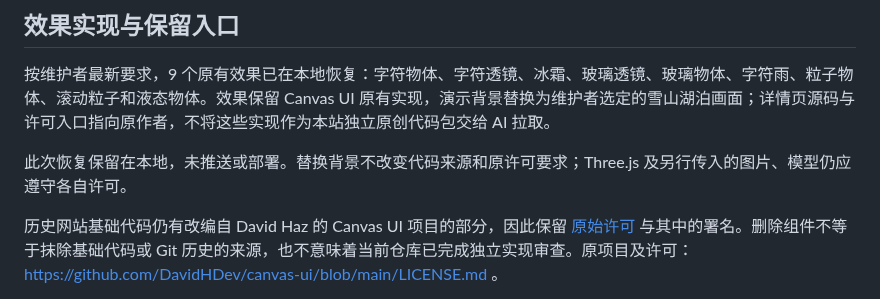
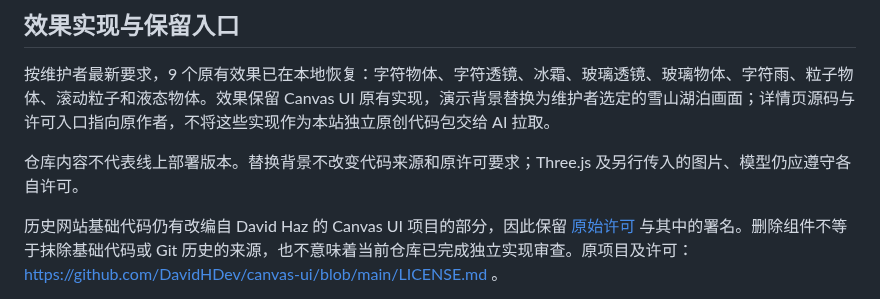
Before and after one commit to leishifu666/LeiBox, a Markdown page: COPYRIGHT.md, the part around the change. GitHub-like rendering.

```diff
--- a/COPYRIGHT.md
+++ b/COPYRIGHT.md
@@ -8,7 +8,7 @@
 
 按维护者最新要求，9 个原有效果已在本地恢复：字符物体、字符透镜、冰霜、玻璃透镜、玻璃物体、字符雨、粒子物体、滚动粒子和液态物体。效果保留 Canvas UI 原有实现，演示背景替换为维护者选定的雪山湖泊画面；详情页源码与许可入口指向原作者，不将这些实现作为本站独立原创代码包交给 AI 拉取。
 
-此次恢复保留在本地，未推送或部署。替换背景不改变代码来源和原许可要求；Three.js 及另行传入的图片、模型仍应遵守各自许可。
+仓库内容不代表线上部署版本。替换背景不改变代码来源和原许可要求；Three.js 及另行传入的图片、模型仍应遵守各自许可。
 
 历史网站基础代码仍有改编自 David Haz 的 Canvas UI 项目的部分，因此保留 [原始许可](LICENSE.md) 与其中的署名。删除组件不等于抹除基础代码或 Git 历史的来源，也不意味着当前仓库已完成独立实现审查。原项目及许可：https://github.com/DavidHDev/canvas-ui/blob/main/LICENSE.md 。
 
```
Also changed, not shown: README.md (+5 -1 lines), docs/screenshots/README.md (+10 -5 lines), docs/screenshots/leibox-glass-object.png (added), docs/screenshots/leibox-home.png, 2 other files.
